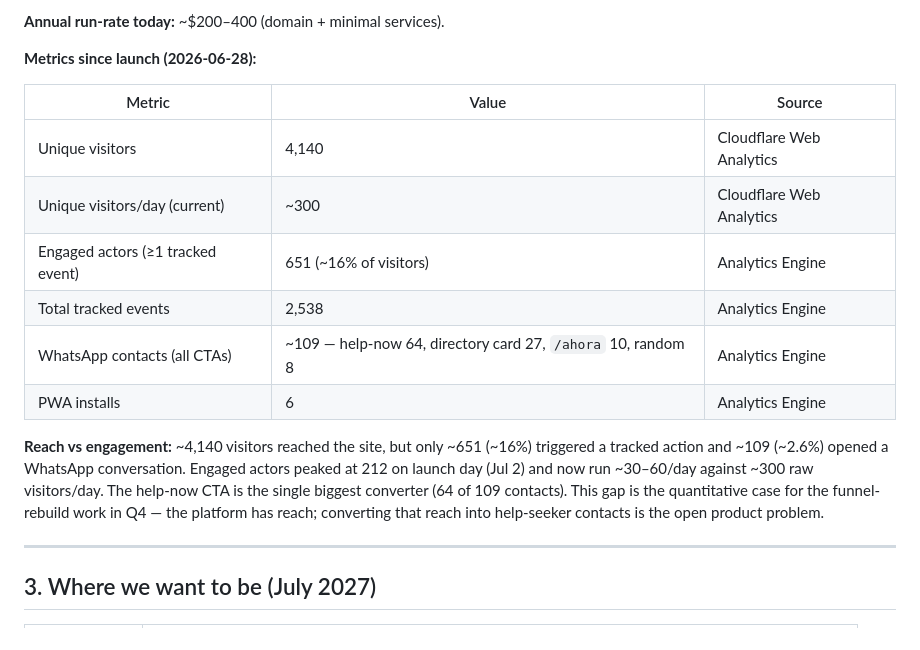
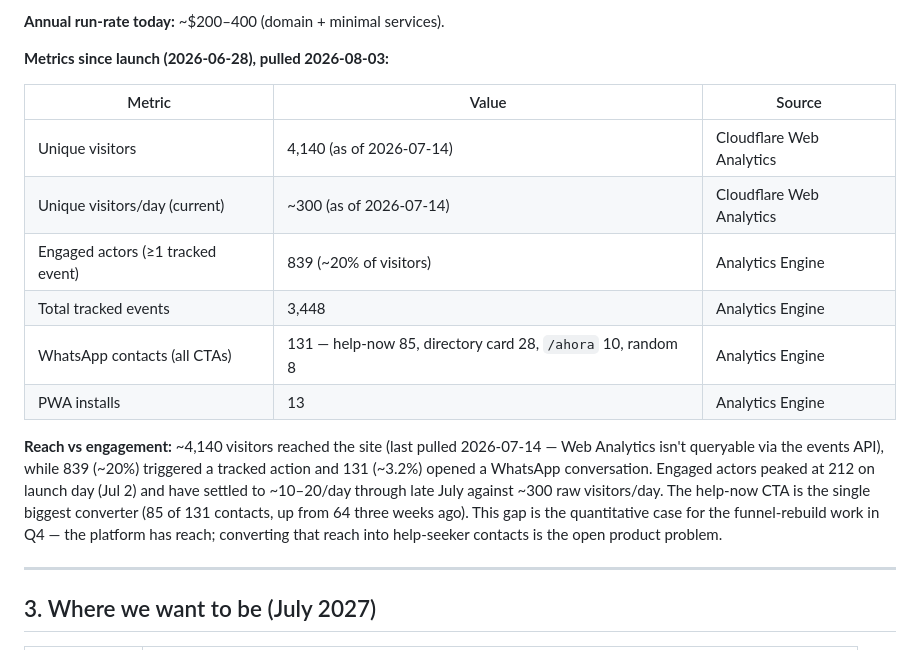
Before and after one commit to enBonnet/psico-support, a Markdown page: docs/roadmap.md, the part around the change. GitHub-like rendering.

```diff
--- a/docs/roadmap.md
+++ b/docs/roadmap.md
@@ -58,24 +58,26 @@ institutional relationship).
 
 **Annual run-rate today:** ~$200–400 (domain + minimal services).
 
-**Metrics since launch (2026-06-28):**
+**Metrics since launch (2026-06-28), pulled 2026-08-03:**
 
 | Metric | Value | Source |
 |--------|-------|--------|
-| Unique visitors | 4,140 | Cloudflare Web Analytics |
-| Unique visitors/day (current) | ~300 | Cloudflare Web Analytics |
-| Engaged actors (≥1 tracked event) | 651 (~16% of visitors) | Analytics Engine |
-| Total tracked events | 2,538 | Analytics Engine |
-| WhatsApp contacts (all CTAs) | ~109 — help-now 64, directory card 27, `/ahora` 10, random 8 | Analytics Engine |
-| PWA installs | 6 | Analytics Engine |
+| Unique visitors | 4,140 (as of 2026-07-14) | Cloudflare Web Analytics |
+| Unique visitors/day (current) | ~300 (as of 2026-07-14) | Cloudflare Web Analytics |
+| Engaged actors (≥1 tracked event) | 839 (~20% of visitors) | Analytics Engine |
+| Total tracked events | 3,448 | Analytics Engine |
+| WhatsApp contacts (all CTAs) | 131 — help-now 85, directory card 28, `/ahora` 10, random 8 | Analytics Engine |
+| PWA installs | 13 | Analytics Engine |
 
-**Reach vs engagement:** ~4,140 visitors reached the site, but only ~651
-(~16%) triggered a tracked action and ~109 (~2.6%) opened a WhatsApp
-conversation. Engaged actors peaked at 212 on launch day (Jul 2) and now run
-~30–60/day against ~300 raw visitors/day. The help-now CTA is the single
-biggest converter (64 of 109 contacts). This gap is the quantitative case for
-the funnel-rebuild work in Q4 — the platform has reach; converting that reach
-into help-seeker contacts is the open product problem.
+**Reach vs engagement:** ~4,140 visitors reached the site (last pulled
+2026-07-14 — Web Analytics isn't queryable via the events API), while 839
+(~20%) triggered a tracked action and 131 (~3.2%) opened a WhatsApp
+conversation. Engaged actors peaked at 212 on launch day (Jul 2) and have
+settled to ~10–20/day through late July against ~300 raw visitors/day. The
+help-now CTA is the single biggest converter (85 of 131 contacts, up from 64
+three weeks ago). This gap is the quantitative case for the funnel-rebuild
+work in Q4 — the platform has reach; converting that reach into help-seeker
+contacts is the open product problem.
 
 ---
 
```
Also changed, not shown: docs/roadmap.es.md (+18 -16 lines).
